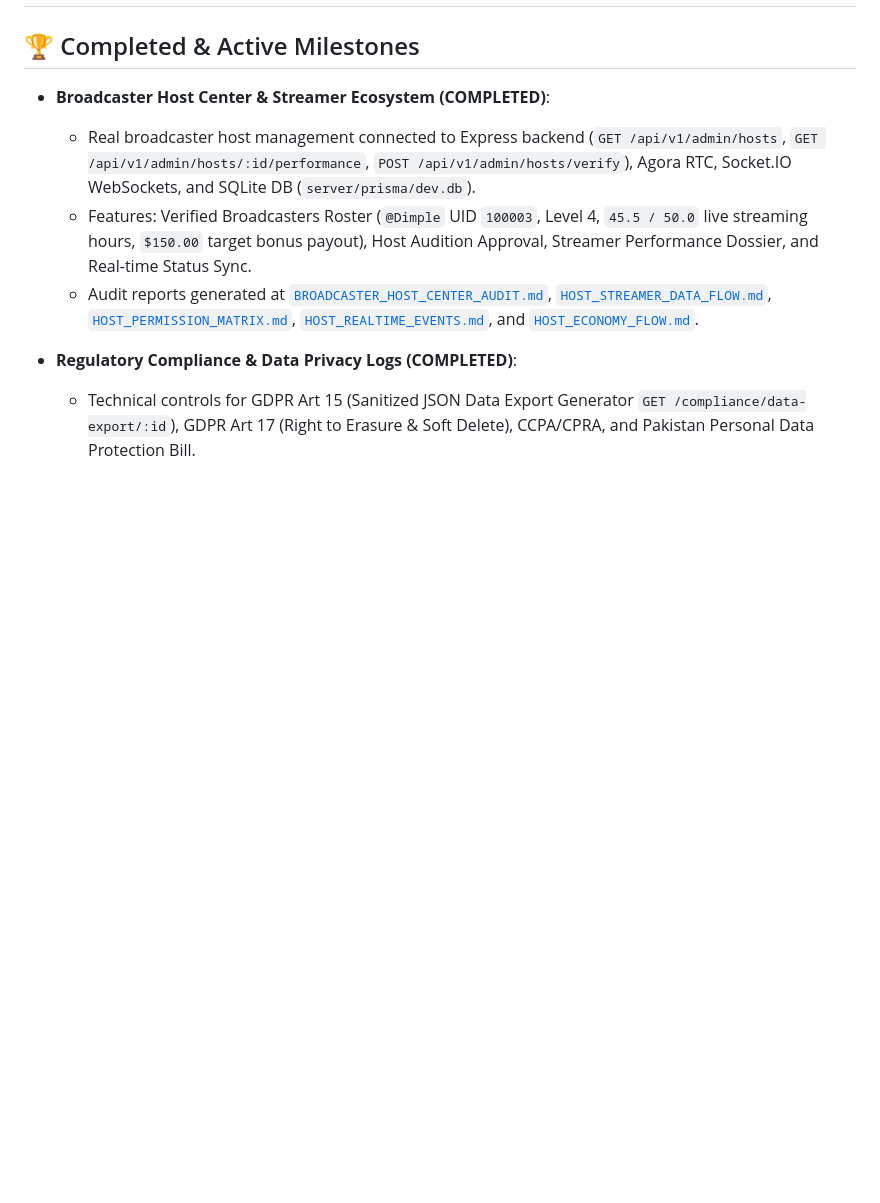
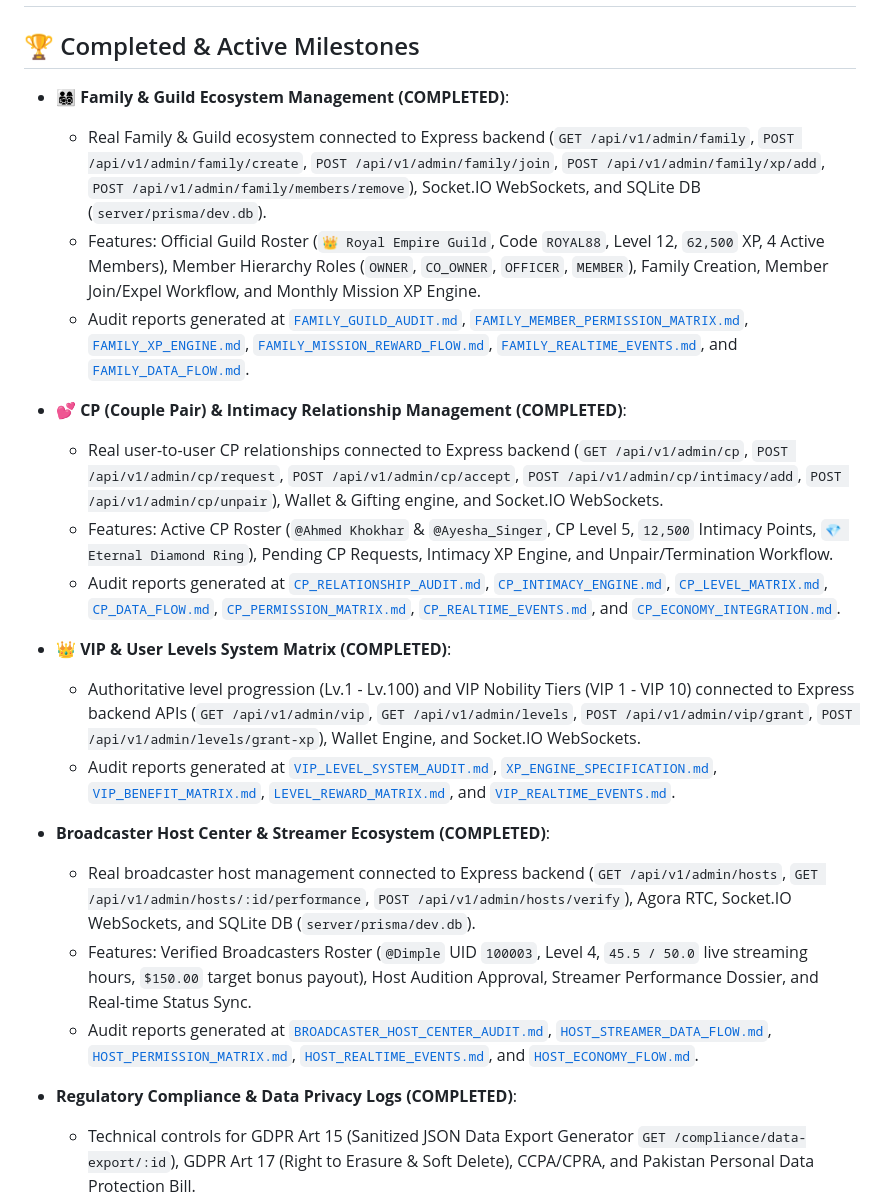
Before and after one commit to AhmedJunaid333/aura-live-voice-chat, a Markdown page: plan.md, the part around the change. Rendered like a GitHub page; blank space fills up the shorter version.

Commit message:
docs: update plan.md with completed Family & Guild Ecosystem Management milestones

```diff
--- a/plan.md
+++ b/plan.md
@@ -1,6 +1,20 @@
 # Aura Live Voice Chat – Production Implementation Plan
 
 ## 🏆 Completed & Active Milestones
+- **👨‍👩‍👧‍👦 Family & Guild Ecosystem Management (COMPLETED)**:
+  - Real Family & Guild ecosystem connected to Express backend (`GET /api/v1/admin/family`, `POST /api/v1/admin/family/create`, `POST /api/v1/admin/family/join`, `POST /api/v1/admin/family/xp/add`, `POST /api/v1/admin/family/members/remove`), Socket.IO WebSockets, and SQLite DB (`server/prisma/dev.db`).
+  - Features: Official Guild Roster (`👑 Royal Empire Guild`, Code `ROYAL88`, Level 12, `62,500` XP, 4 Active Members), Member Hierarchy Roles (`OWNER`, `CO_OWNER`, `OFFICER`, `MEMBER`), Family Creation, Member Join/Expel Workflow, and Monthly Mission XP Engine.
+  - Audit reports generated at [`FAMILY_GUILD_AUDIT.md`](file:///d:/Auralive/FAMILY_GUILD_AUDIT.md), [`FAMILY_MEMBER_PERMISSION_MATRIX.md`](file:///d:/Auralive/FAMILY_MEMBER_PERMISSION_MATRIX.md), [`FAMILY_XP_ENGINE.md`](file:///d:/Auralive/FAMILY_XP_ENGINE.md), [`FAMILY_MISSION_REWARD_FLOW.md`](file:///d:/Auralive/FAMILY_MISSION_REWARD_FLOW.md), [`FAMILY_REALTIME_EVENTS.md`](file:///d:/Auralive/FAMILY_REALTIME_EVENTS.md), and [`FAMILY_DATA_FLOW.md`](file:///d:/Auralive/FAMILY_DATA_FLOW.md).
+
+- **💕 CP (Couple Pair) & Intimacy Relationship Management (COMPLETED)**:
+  - Real user-to-user CP relationships connected to Express backend (`GET /api/v1/admin/cp`, `POST /api/v1/admin/cp/request`, `POST /api/v1/admin/cp/accept`, `POST /api/v1/admin/cp/intimacy/add`, `POST /api/v1/admin/cp/unpair`), Wallet & Gifting engine, and Socket.IO WebSockets.
+  - Features: Active CP Roster (`@Ahmed Khokhar` & `@Ayesha_Singer`, CP Level 5, `12,500` Intimacy Points, `💎 Eternal Diamond Ring`), Pending CP Requests, Intimacy XP Engine, and Unpair/Termination Workflow.
+  - Audit reports generated at [`CP_RELATIONSHIP_AUDIT.md`](file:///d:/Auralive/CP_RELATIONSHIP_AUDIT.md), [`CP_INTIMACY_ENGINE.md`](file:///d:/Auralive/CP_INTIMACY_ENGINE.md), [`CP_LEVEL_MATRIX.md`](file:///d:/Auralive/CP_LEVEL_MATRIX.md), [`CP_DATA_FLOW.md`](file:///d:/Auralive/CP_DATA_FLOW.md), [`CP_PERMISSION_MATRIX.md`](file:///d:/Auralive/CP_PERMISSION_MATRIX.md), [`CP_REALTIME_EVENTS.md`](file:///d:/Auralive/CP_REALTIME_EVENTS.md), and [`CP_ECONOMY_INTEGRATION.md`](file:///d:/Auralive/CP_ECONOMY_INTEGRATION.md).
+
+- **👑 VIP & User Levels System Matrix (COMPLETED)**:
+  - Authoritative level progression (Lv.1 - Lv.100) and VIP Nobility Tiers (VIP 1 - VIP 10) connected to Express backend APIs (`GET /api/v1/admin/vip`, `GET /api/v1/admin/levels`, `POST /api/v1/admin/vip/grant`, `POST /api/v1/admin/levels/grant-xp`), Wallet Engine, and Socket.IO WebSockets.
+  - Audit reports generated at [`VIP_LEVEL_SYSTEM_AUDIT.md`](file:///d:/Auralive/VIP_LEVEL_SYSTEM_AUDIT.md), [`XP_ENGINE_SPECIFICATION.md`](file:///d:/Auralive/XP_ENGINE_SPECIFICATION.md), [`VIP_BENEFIT_MATRIX.md`](file:///d:/Auralive/VIP_BENEFIT_MATRIX.md), [`LEVEL_REWARD_MATRIX.md`](file:///d:/Auralive/LEVEL_REWARD_MATRIX.md), and [`VIP_REALTIME_EVENTS.md`](file:///d:/Auralive/VIP_REALTIME_EVENTS.md).
+
 - **Broadcaster Host Center & Streamer Ecosystem (COMPLETED)**:
   - Real broadcaster host management connected to Express backend (`GET /api/v1/admin/hosts`, `GET /api/v1/admin/hosts/:id/performance`, `POST /api/v1/admin/hosts/verify`), Agora RTC, Socket.IO WebSockets, and SQLite DB (`server/prisma/dev.db`).
   - Features: Verified Broadcasters Roster (`@Dimple` UID `100003`, Level 4, `45.5 / 50.0` live streaming hours, `$150.00` target bonus payout), Host Audition Approval, Streamer Performance Dossier, and Real-time Status Sync.
```
